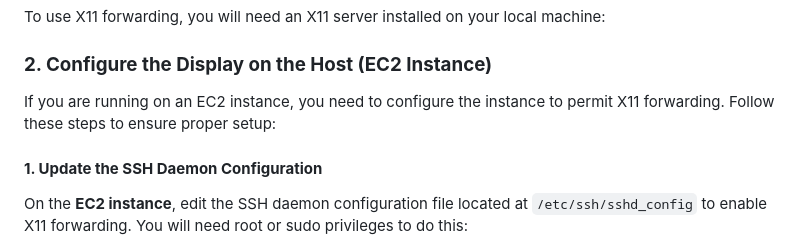
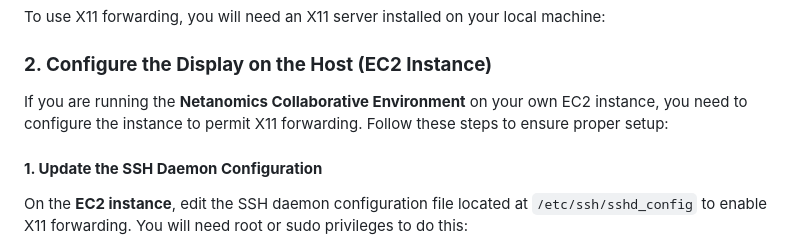
Before and after one commit to jhmorgan-netanomics/Netanomics_Analysts_Collaborative_Environment, a Markdown page: README.md, the part around the change. GitHub-like rendering.

```diff
--- a/README.md
+++ b/README.md
@@ -194,7 +194,7 @@ To use X11 forwarding, you will need an X11 server installed on your local machi
 
 ### **2. Configure the Display on the Host (EC2 Instance)**
 
-If you are running on an EC2 instance, you need to configure the instance to permit X11 forwarding. Follow these steps to ensure proper setup:
+If you are running the **Netanomics Collaborative Environment** on your own EC2 instance, you need to configure the instance to permit X11 forwarding. Follow these steps to ensure proper setup:
 
 #### **1. Update the SSH Daemon Configuration**
 On the **EC2 instance**, edit the SSH daemon configuration file located at `/etc/ssh/sshd_config` to enable X11 forwarding. You will need root or sudo privileges to do this:
```
